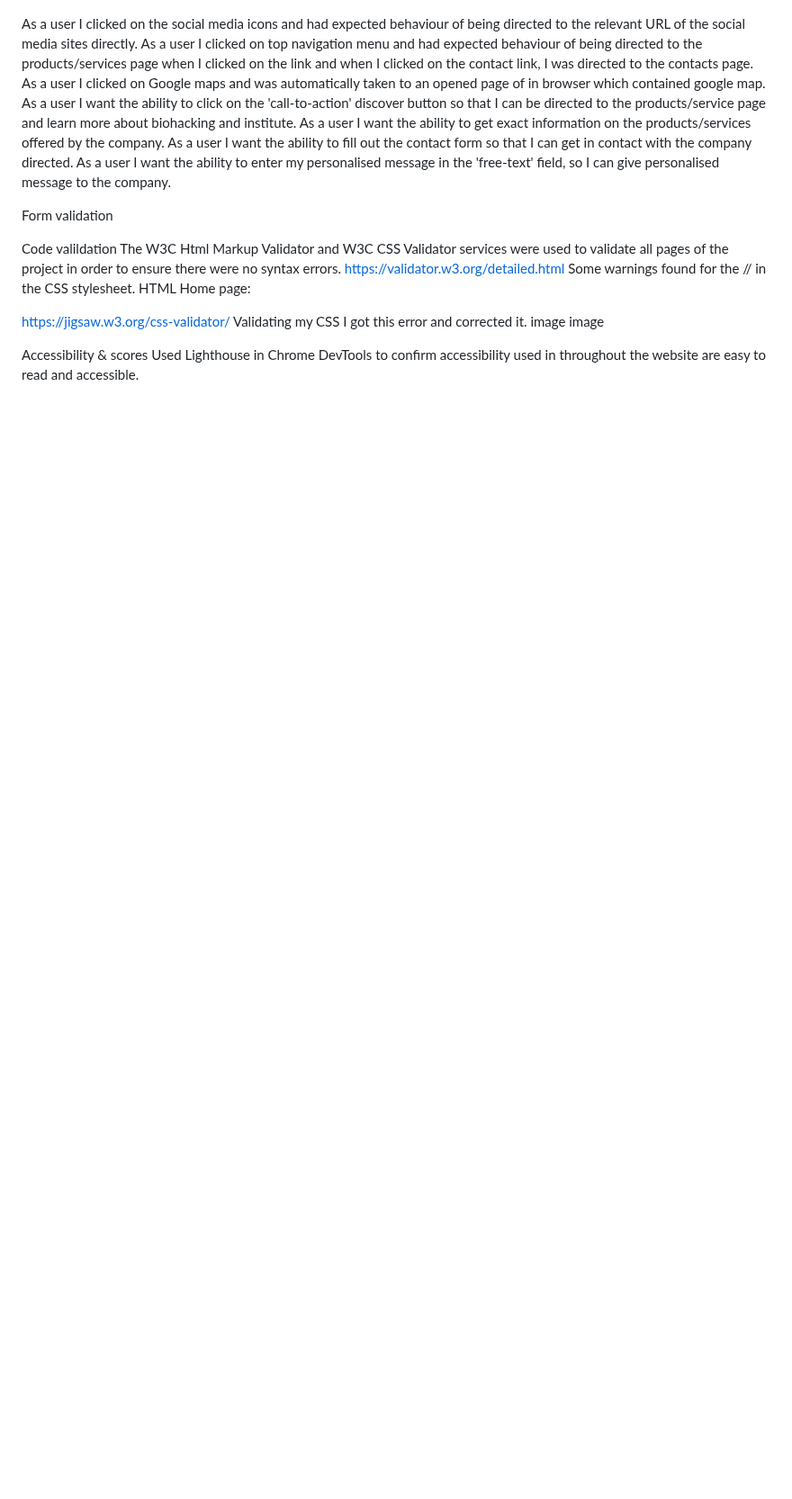
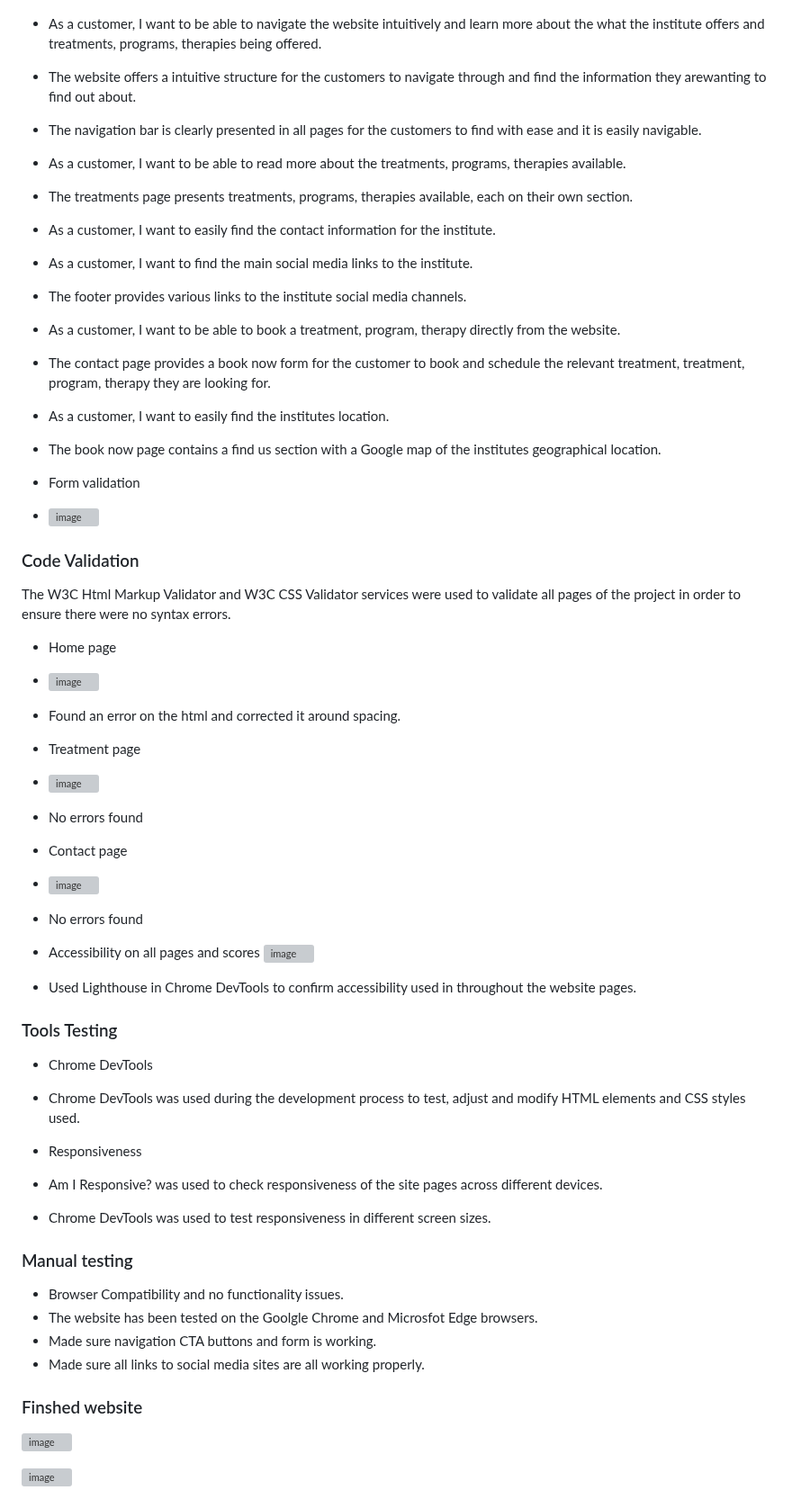
Before and after one commit to nw-0712/Project1-v2-nw, a Markdown page: README.md, the part around one of its changes. Shown at 90% size. Drawn GitHub-style; blank space fills up the shorter version; grey boxes are pictures that could not be loaded.

```diff
--- a/README.md
+++ b/README.md
@@ -125,24 +161,54 @@ TESTING
 User stories
 
-As a user I clicked on the social media icons and had expected behaviour of being directed to the relevant URL of the social media sites directly.
-As a user I clicked on top navigation menu and had expected behaviour of being directed to the products/services page when I clicked on the link and when I clicked on the contact link, I was directed to the contacts page.
-As a user I clicked on Google maps and was automatically taken to an opened page of in browser which contained google map.
-As a user I want the ability to click on the 'call-to-action' discover button so that I can be directed to the products/service page and learn more about biohacking and institute.
-As a user I want the ability to get exact information on the products/services offered by the company.
-As a user I want the ability to fill out the contact form so that I can get in contact with the company directed.
-As a user I want the ability to enter my personalised message in the 'free-text' field, so I can give personalised message to the company.
+* As a customer, I want to be able to navigate the website intuitively and learn more about the what the institute offers and treatments, programs, therapies being offered.
+* The website offers a intuitive structure for the customers to navigate through and find the information they arewanting to find out about.
+* The navigation bar is clearly presented in all pages for the customers to find with ease and it is easily navigable.
+* As a customer, I want to be able to read more about the treatments, programs, therapies available.
+* The treatments page presents treatments, programs, therapies available, each on their own section.
+* As a customer, I want to easily find the contact information for the institute.
+* As a customer, I want to find the main social media links to the institute.
+* The footer provides various links to the institute social media channels.
+* As a customer, I want to be able to book a treatment, program, therapy directly from the website.
+* The contact page provides a book now form for the customer to book and schedule the relevant treatment, treatment, program, therapy they are looking for.
+* As a customer, I want to easily find the institutes location.
+* The book now page contains a find us section with a Google map of the institutes geographical location.
 
-Form validation
+* Form validation
+* ![image](https://github.com/user-attachments/assets/16c338c9-d813-4548-9a70-bfe9b7d54397)
+
+### Code Validation
+The W3C Html Markup Validator and W3C CSS Validator services were used to validate all pages of the project in order to ensure there were no syntax errors.
+* Home page
+* ![image](https://github.com/user-attachments/assets/0dcccc03-bb6d-4903-80b5-011fe035dcea)
+* Found an error on the html and corrected it around spacing.
+*  Treatment page
+*  ![image](https://github.com/user-attachments/assets/6aca0db7-6744-4dba-b8af-106be3d66109)
+*  No errors found
+*  Contact page
+*  ![image](https://github.com/user-attachments/assets/05435b45-c731-4d46-8da4-78b496e05c32)
+*   No errors found
+
+*   Accessibility on all pages and scores
+![image](https://github.com/user-attachments/assets/d30b7deb-a244-4b3a-ab54-6305de2dab09)
+* Used Lighthouse in Chrome DevTools to confirm accessibility used in throughout the website pages.
 
 
+### Tools Testing
+* Chrome DevTools
+* Chrome DevTools was used during the development process to test, adjust and modify HTML elements and CSS styles used.
 
-Code valildation
-The W3C Html Markup Validator and W3C CSS Validator services were used to validate all pages of the project in order to ensure there were no syntax errors.
-https://validator.w3.org/detailed.html Some warnings found for the // in the CSS stylesheet. HTML Home page:
+* Responsiveness
+* Am I Responsive? was used to check responsiveness of the site pages across different devices.
+* Chrome DevTools was used to test responsiveness in different screen sizes.
 
+### Manual testing
+* Browser Compatibility and no functionality issues.
+* The website has been tested on the Goolgle Chrome and Microsfot Edge browsers.
+* Made sure navigation CTA buttons and form is working.
+* Made sure all links to social media sites are all working properly.
 
-https://jigsaw.w3.org/css-validator/ Validating my CSS I got this error and corrected it. image image
+### Finshed website
+![image](https://github.com/user-attachments/assets/1d80aa76-9bda-420c-8a40-6a07982fd071)
 
-Accessibility & scores
-Used Lighthouse in Chrome DevTools to confirm accessibility used in throughout the website are easy to read and accessible.
+![image](https://github.com/user-attachments/assets/8ec6b27a-07db-4d5c-a291-05d380ead337)
 
```
Also changed, not shown: other parts of README.md (+102 -72 lines).
